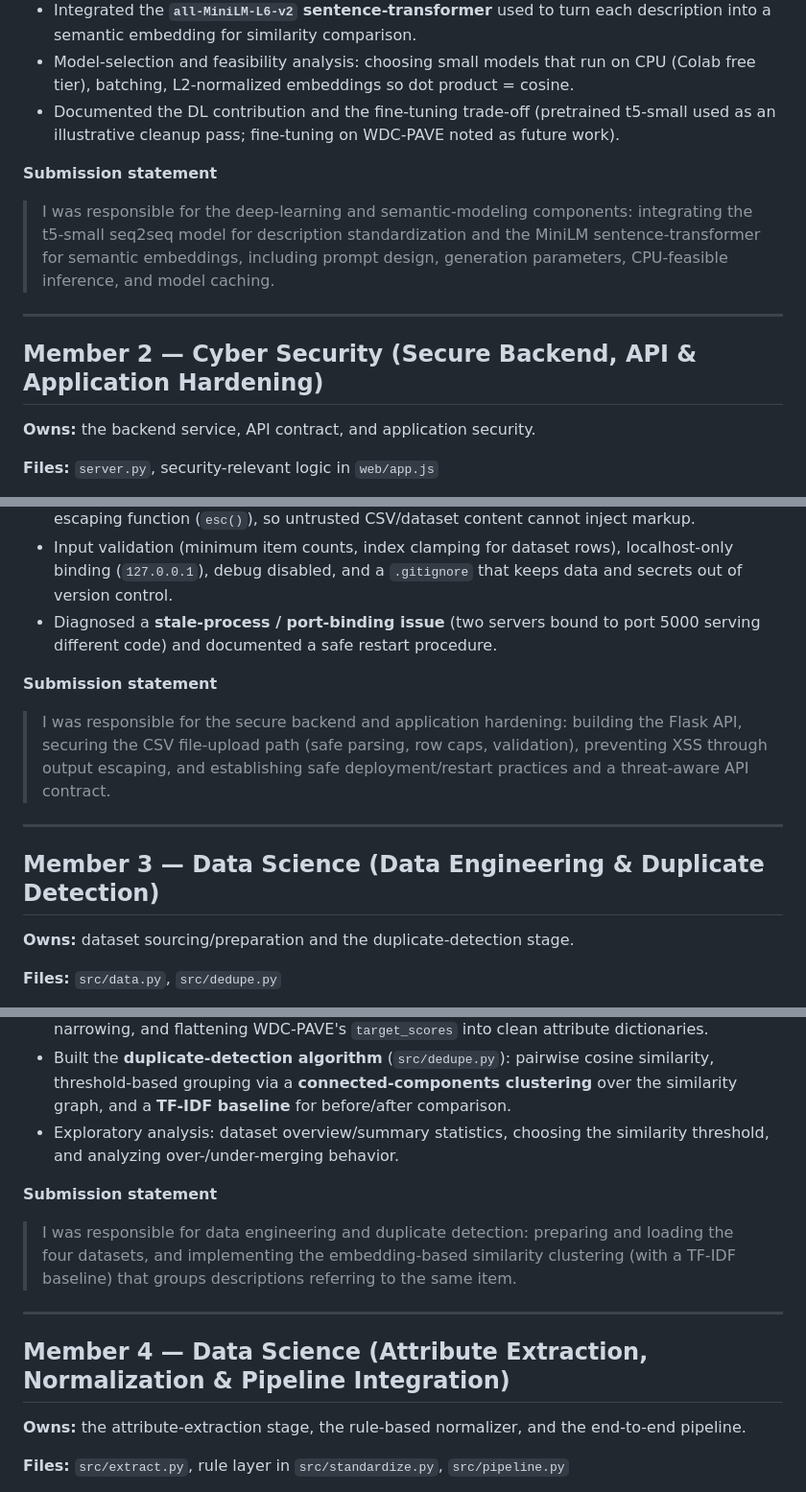
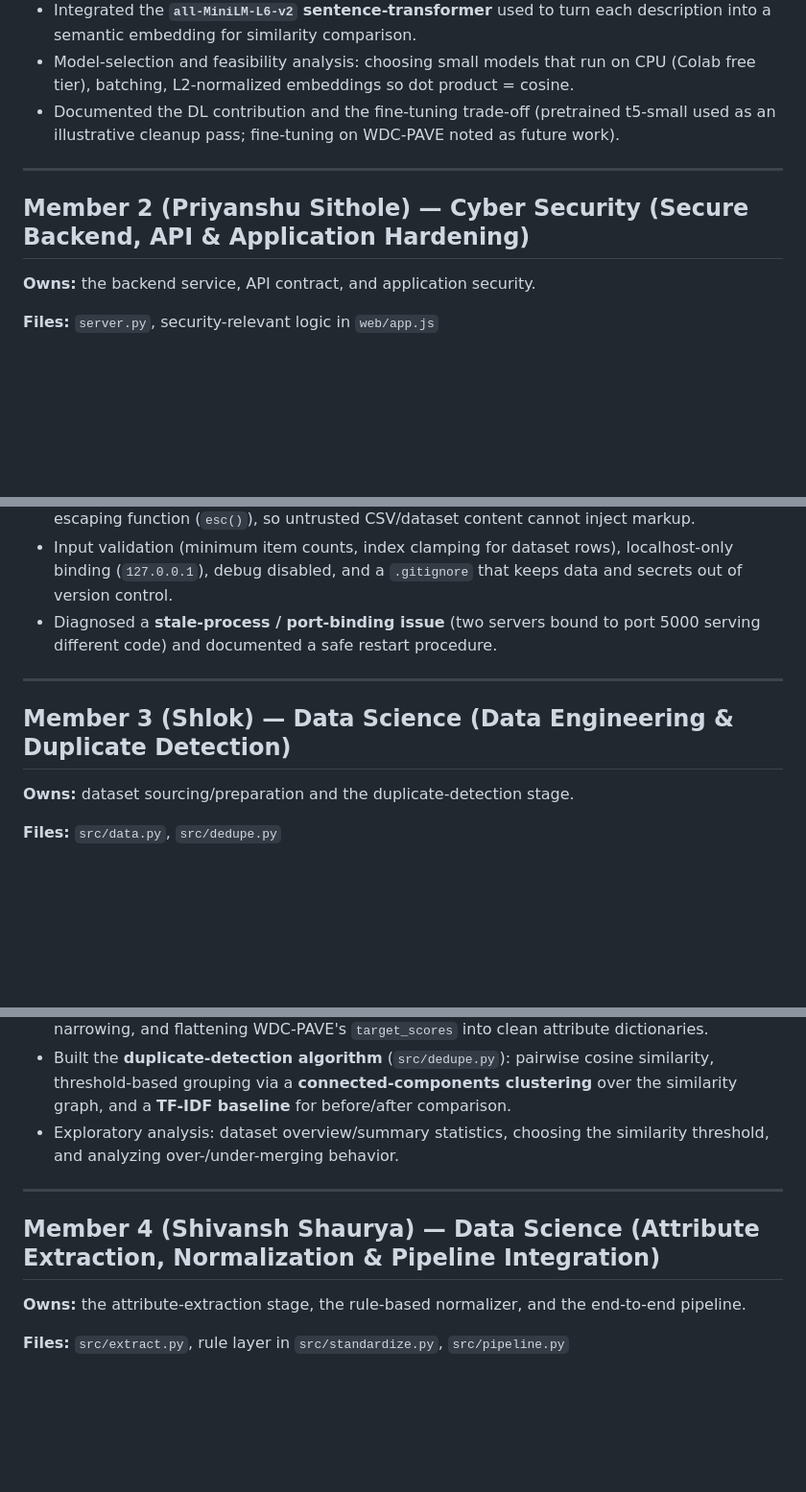
Before and after one commit to Gigaberg/Dewro, a Markdown page: TEAM_CONTRIBUTIONS.md, 3 parts joined by grey strips. Shown at 96% size. Drawn GitHub-style; blank space fills up the shorter version.

Commit message:
Revise member contributions and details in documentation
Updated member names and roles in TEAM_CONTRIBUTIONS.md, including submission statements for clarity.

```diff
--- a/TEAM_CONTRIBUTIONS.md
+++ b/TEAM_CONTRIBUTIONS.md
@@ -29,15 +29,9 @@ submission statement.
 - Documented the DL contribution and the fine-tuning trade-off (pretrained t5-small
   used as an illustrative cleanup pass; fine-tuning on WDC-PAVE noted as future work).
 
-**Submission statement**
-> I was responsible for the deep-learning and semantic-modeling components:
-> integrating the t5-small seq2seq model for description standardization and the
-> MiniLM sentence-transformer for semantic embeddings, including prompt design,
-> generation parameters, CPU-feasible inference, and model caching.
-
 ---
 
-## Member 2 — Cyber Security  (Secure Backend, API & Application Hardening)
+## Member 2 (Priyanshu Sithole) — Cyber Security  (Secure Backend, API & Application Hardening)
 
 **Owns:** the backend service, API contract, and application security.
 
@@ -59,15 +53,9 @@ submission statement.
 - Diagnosed a **stale-process / port-binding issue** (two servers bound to port
   5000 serving different code) and documented a safe restart procedure.
 
-**Submission statement**
-> I was responsible for the secure backend and application hardening: building the
-> Flask API, securing the CSV file-upload path (safe parsing, row caps, validation),
-> preventing XSS through output escaping, and establishing safe deployment/restart
-> practices and a threat-aware API contract.
-
 ---
 
-## Member 3 — Data Science  (Data Engineering & Duplicate Detection)
+## Member 3 (Shlok) — Data Science  (Data Engineering & Duplicate Detection)
 
 **Owns:** dataset sourcing/preparation and the duplicate-detection stage.
 
@@ -85,15 +73,9 @@ submission statement.
 - Exploratory analysis: dataset overview/summary statistics, choosing the
   similarity threshold, and analyzing over-/under-merging behavior.
 
-**Submission statement**
-> I was responsible for data engineering and duplicate detection: preparing and
-> loading the four datasets, and implementing the embedding-based similarity
-> clustering (with a TF-IDF baseline) that groups descriptions referring to the
-> same item.
-
 ---
 
-## Member 4 — Data Science  (Attribute Extraction, Normalization & Pipeline Integration)
+## Member 4 (Shivansh Shaurya) — Data Science  (Attribute Extraction, Normalization & Pipeline Integration)
 
 **Owns:** the attribute-extraction stage, the rule-based normalizer, and the
 end-to-end pipeline.
```
Also changed, not shown: other parts of TEAM_CONTRIBUTIONS.md (+1 -7 lines).
